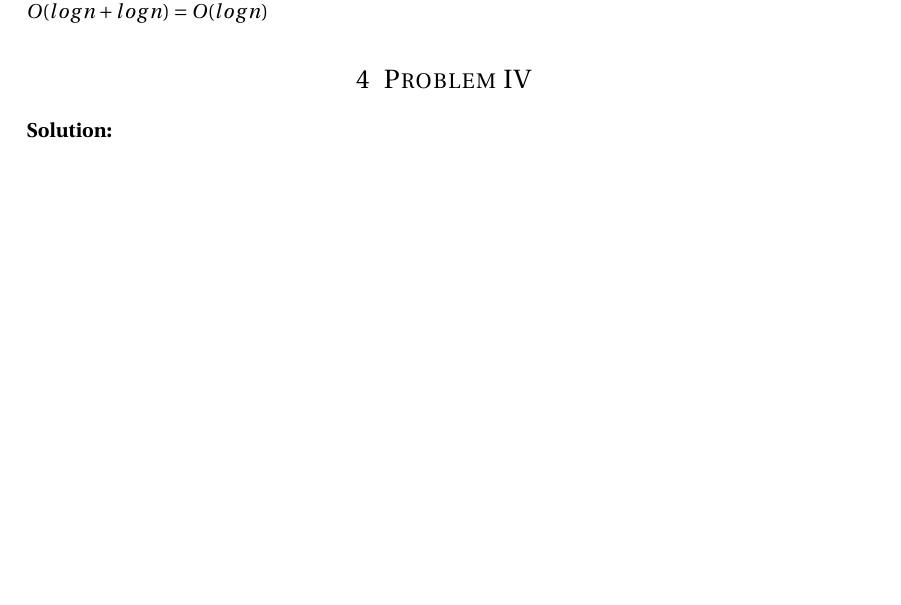
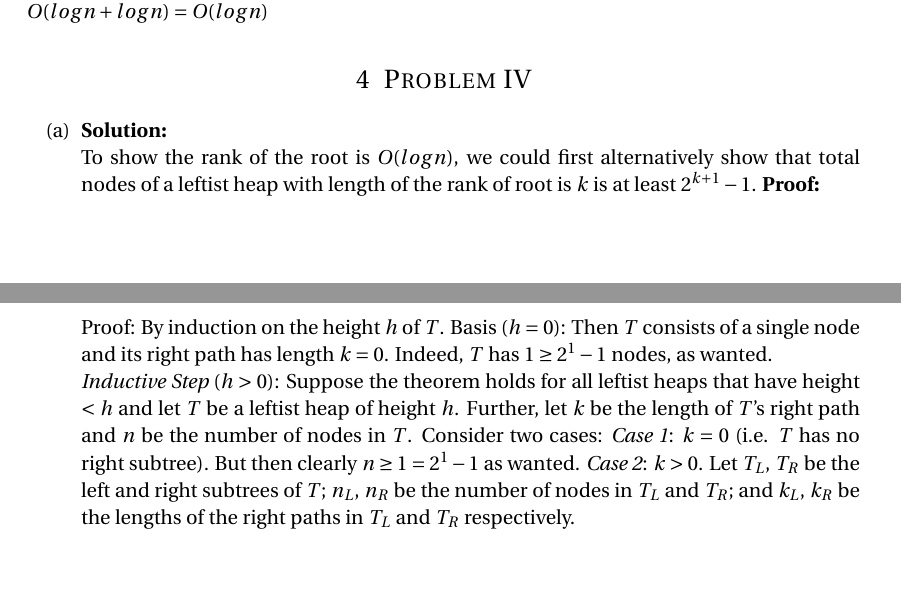
Before and after one commit to turbofsi/algorithm-hw2, a LaTeX problem sheet (hw2.tex, which reads problem4.tex): part of page 6 of 6 before the commit and two parts of pages 6 and 7 of 7 after it, the two joined at a grey line, cut so that both start at the same text, the shorter picture padded with empty space. Compiled offline with pdfLaTeX.

Commit message:
finished a of p4

```diff
--- a/problem4.tex
+++ b/problem4.tex
@@ -1,3 +1,15 @@
 \section{Problem IV}
 
-\textbf{Solution:} \\
+\begin{enumerate}[label=(\alph*)]
+	\item \textbf{Solution:} \\
+	To show the rank of the root is $O(logn)$, we could first alternatively show that total nodes of a leftist heap with length of the rank of root is $k$ is at least $2^{k + 1} - 1$.
+	\textbf{Proof:}\\
+	Proof: By induction on the height $h$ of $T$.
+	Basis ($h=0$): Then $T$ consists of a single node and its right path has length $k=0$. Indeed, $T$ has $1 \geq 2^{1} - 1$ nodes, as wanted.\\
+	\textit{Inductive Step} ($h>0$): Suppose the theorem holds for all leftist heaps that have height $< h$
+	and let $T$ be a leftist heap of height $h$. Further, let $k$ be the length of $T$’s right path and $n$
+	be the number of nodes in $T$. Consider two cases:
+	\textit{Case 1}: $k=0$ (i.e. $T$ has no right subtree). But then clearly $n \geq 1 = 2^1 - 1$ as wanted.
+	\textit{Case 2}: $k>0$. Let $T_L$, $T_R$ be the left and right subtrees of $T$; $n_L$, $n_R$ be the number of
+	nodes in $T_L$ and $T_R$; and $k_L$, $k_R$ be the lengths of the right paths in $T_L$ and $T_R$ respectively.
+\end{enumerate}
```
Also changed, not shown: hw2.pdf, 3 other files.
